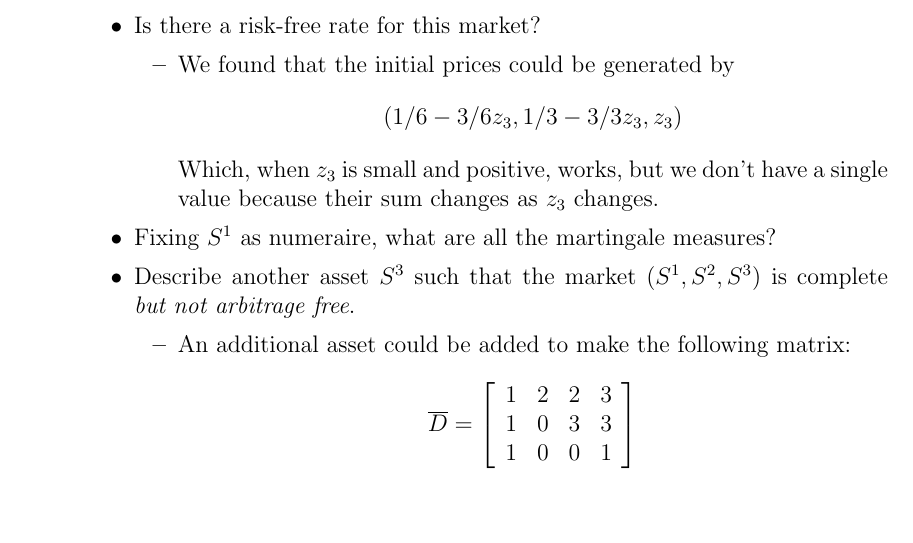
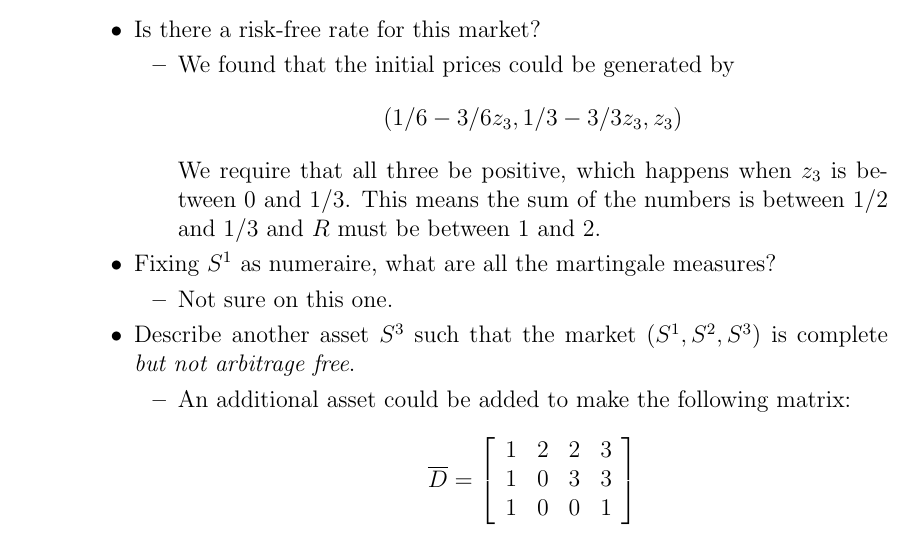
Before and after one commit to Callmebyyourname1992/E780, a LaTeX problem sheet (HW3.tex): part of page 1 of 2, cut so that both start at the same text, the shorter picture padded with empty space. Compiled offline with pdfLaTeX.

Commit message:
Update HW3.tex

```diff
--- a/HW3.tex
+++ b/HW3.tex
@@ -174,9 +174,12 @@ Due:  %You should write the date here.
         \item Is there a risk-free rate for this market?
         \begin{itemize}
             \item We found that the initial prices could be generated by $$(1/6-3/6 z_3, 1/3 - 3/3 z_3,z_3)$$
-            Which, when $z_3$ is small and positive, works, but we don't have a single value because their sum changes as $z_3$ changes.
+            We require that all three be positive, which happens when $z_3$ is between 0 and $1/3$. This means the sum of the numbers is between $1/2$ and $1/3$ and $R$ must be between 1 and 2.
         \end{itemize}
         \item Fixing $S^1$ as numeraire, what are all the martingale measures?
+        \begin{itemize}
+            \item Not sure on this one.
+        \end{itemize}
         \item Describe another asset $S^3$ such that the market $(S^1, S^2, S^3)$ is complete
         \emph{but not arbitrage free}.
         \begin{itemize}
```
